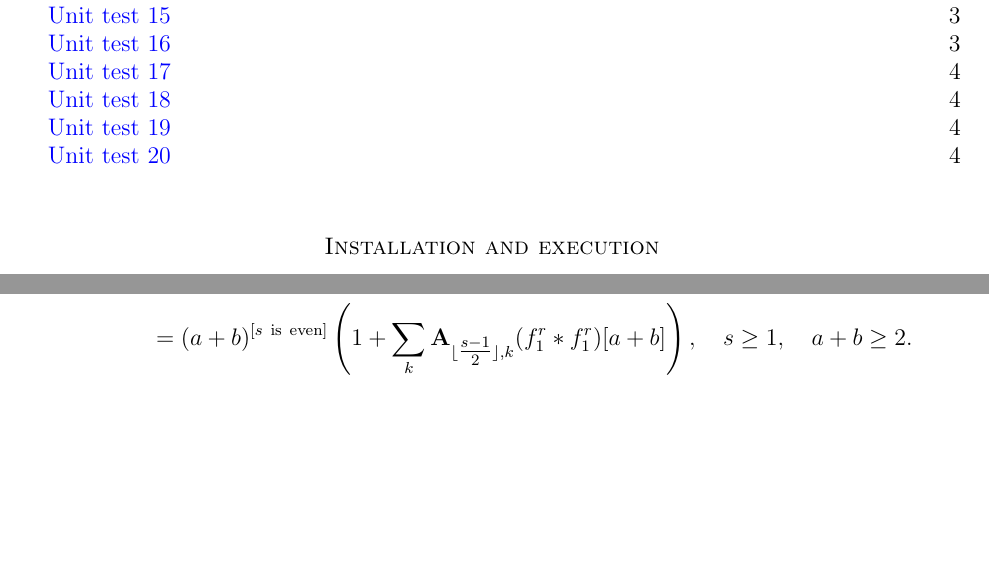
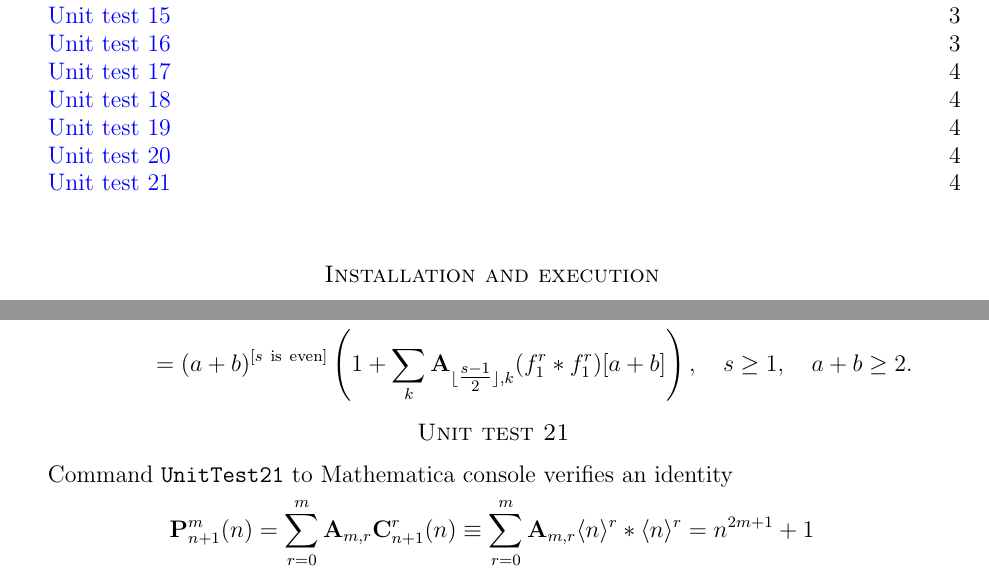
Before and after one commit to kolosovpetro/Mathematica-scripts, a LaTeX paper (unit_tests_package_documentation/unit_test_documentation.tex): two parts of pages 1 and 4 of 4, joined at a grey line, cut so that both start at the same text, the shorter picture padded with empty space. Compiled offline with pdfLaTeX.

Commit message:
unit tests updated

```diff
--- a/unit_tests_package_documentation/unit_test_documentation.tex
+++ b/unit_tests_package_documentation/unit_test_documentation.tex
@@ -9,6 +9,7 @@
 \usepackage{mathrsfs}
 \usepackage{colonequals}
 \usepackage{natbib}
+\usepackage{xparse}
 
 \hypersetup{
 pdftitle={Unit test package documentation},
@@ -17,6 +18,18 @@ pdfauthor={Petro Kolosov},
 pdfkeywords={Wolfram mathematica, Wolfram Language}
 }
 
+\newcommand \power [2]{\langle #1 \rangle^{#2}}
+\newcommand \iverson[1][s]{[#1 \ \mathrm{is} \ \mathrm{even}]}
+\newcommand \floor [1]{\lfloor #1 \rfloor}
+\newcommand \coeffA [3][A]{\mathbf{#1}_{{#2},{#3}}}
+\newcommand \coeffH [4][H]{\mathbf{#1}_{{#2},{#3}}(#4)}
+\newcommand \coeffX [4][X]{\mathbf{#1}_{{#2},{#3}}(#4)}
+\newcommand \commonPowSum [3][S]{\mathbf{#1}_{#2}(#3)}
+\NewDocumentCommand \mynotation { O{P} E{^_}{mb} D(){n} }{\mathbf{#1}^{#2}_{#3}(#4)}
+\NewDocumentCommand \convSum { O{C} E{^_}{rn} D(){b} }{\mathbf{#1}^{#2}_{#3}(#4)}
+%%\NewDocumentCommand \coeffH { O{H} E{_}{r} D(){k}}{\mathbf{#1}_{#2}(#3)}
+%%\NewDocumentCommand \coeffX { O{X} E{_}{r} D(){b}}{\mathbf{#1}_{#2}(#3)}
+\NewDocumentCommand \polynomL { O{L} E{_}{m} D(){n,k}}{\mathbf{#1}_{#2}(#3)}
 
 \newtheorem{thm}{Theorem}[section]
 \newtheorem{cor}[thm]{Corollary}
@@ -198,4 +211,12 @@ Command \verb"UnitTest20[a+b]" to Mathematica console verifies an identity
 &=(a+b)^{[s \ \mathrm{is} \ \mathrm{even}]} \left(1 + \sum_{k}^{ \ }\mathbf{A}_{\lfloor \tfrac{s-1}{2} \rfloor, k}(f^{r}_{1} \ast f^{r}_{1})[a+b]\right), \quad s\geq 1, \quad a+b\geq 2.
 \end{split}
 \end{equation*}
+\section*{Unit test 21}
+Command \verb"UnitTest21" to Mathematica console verifies an identity
+\begin{equation*}
+\label{polynomials_p_and_convolution}
+\mynotation_{n+1}(n)
+=\sum_{r=0}^{m} \coeffA{m}{r} \convSum_{n+1}^{r}(n)
+\equiv \sum_{r=0}^{m} \coeffA{m}{r} \power{n}{r} \ast \power{n}{r} = n^{2m+1}+1
+\end{equation*}
 \end{document}
```
Also changed, not shown: unit_tests_package_documentation/unit_test_documentation.pdf, 8 other files.
